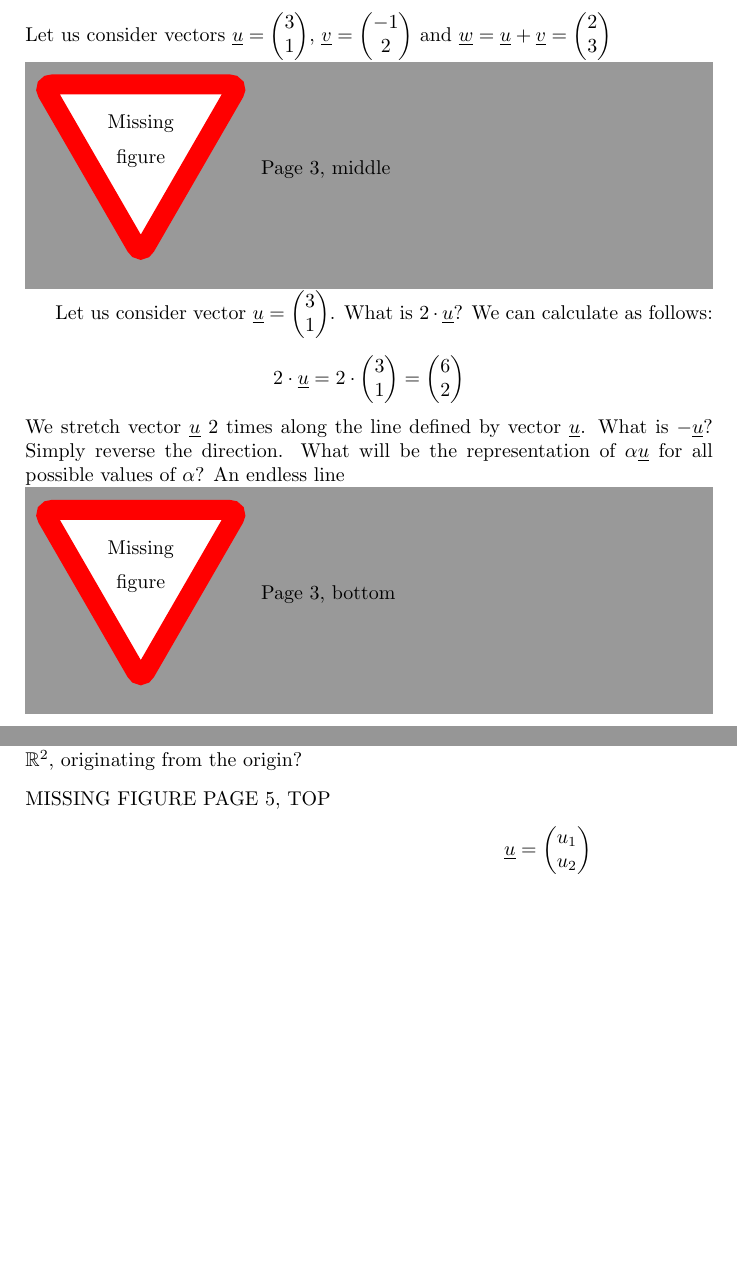
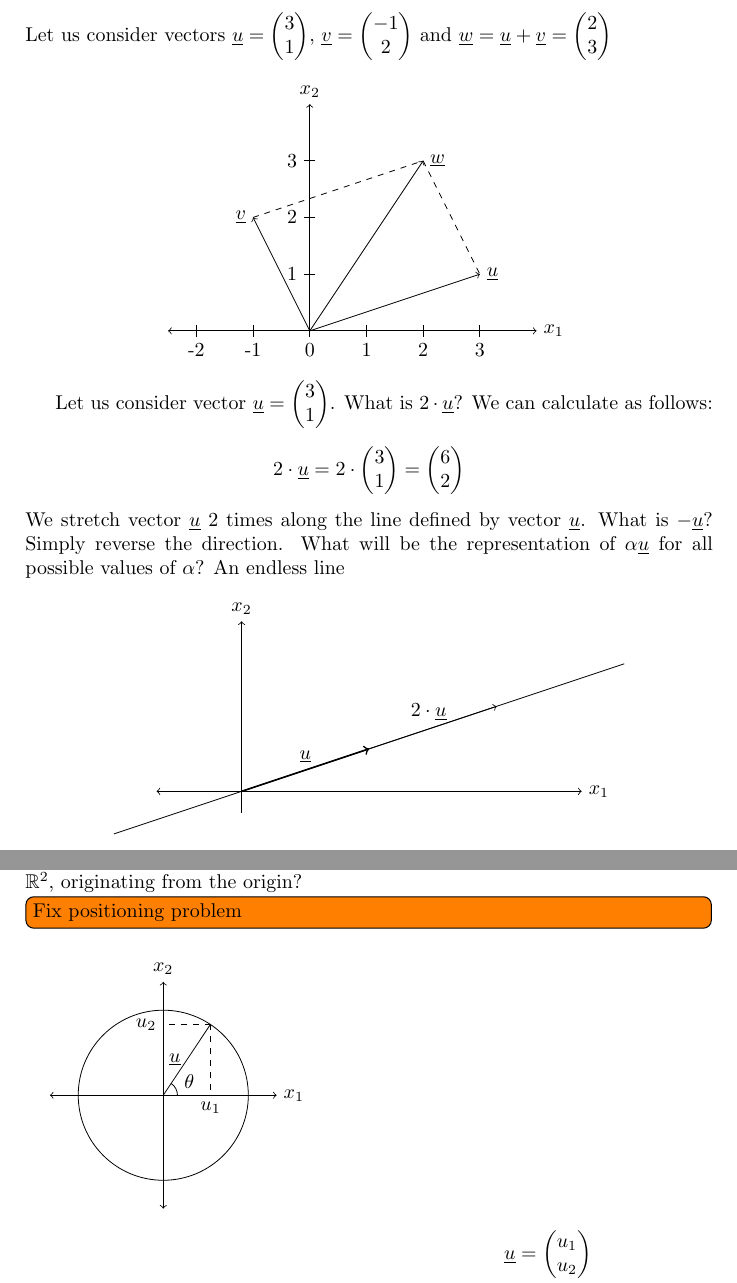
Before and after one commit to pennal/LinAlgNotes, a LaTeX book (main.tex, which reads Chapters/Chapter1.tex, Other/packages.tex): two parts of pages 4 and 6 of 10, joined at a grey line, cut so that both start at the same text, the shorter picture padded with empty space. Compiled offline with pdfLaTeX.

Commit message:
Some work on the drawings, changed PDFs names

```diff
--- a/Chapters/Chapter1.tex
+++ b/Chapters/Chapter1.tex
@@ -70,10 +114,54 @@ A vector can be represented in the following way:
+	\end{center}
+
 	\item A vector is a point in space, the endpoint of a vector from the origin.
 \end{enumerate}
 Let us consider vectors $\uv = \colvec{2}{3}{1}$, $\vv = \colvec{2}{-1}{2}$ and $\wv = \uv + \vv =\colvec{2}{2}{3}$
-\missingfigure{Page 3, middle}
+
+\begin{center}
+\begin{tikzpicture}
+	\draw[<->] (-2.5,0) -- coordinate (x axis mid) (4,0) node[anchor=west]{$x_1$};
+    	\draw[->] (0,0) -- coordinate (y axis mid) (0,4) node[anchor=south]{$x_2$};;
+    	%ticks
+	\newcommand{\offset}{0.1}
+
+    	\foreach \x in {-2,...,3}{
+     		\draw (\x,\offset) -- (\x,-\offset);
+		\draw (\x,-0.1) node[anchor=north] {\x};
+		}
+
+
+\foreach \y in {0,...,3}{
+     		\draw (\offset,\y) -- (-\offset,\y);
+		\ifthenelse{ \equal{\y}{0} }{}{
+		\draw (-0.1,\y) node[anchor=east] {\y};
+		}
+		}
+
+\draw[dashed] (2,3)--(3,1);
+\draw[dashed] (-1,2)--(2,3);
+\draw[->] (0,0)--(3,1)node[anchor=west]{$\uv$};
+\draw[->] (0,0)--(2,3)node[anchor=west]{$\wv$};
+\draw[->] (0,0)--(-1,2)node[anchor=east]{$\vv$};
+\end{tikzpicture}
+\end{center}
+
+
 Let us consider vector $\uv = \colvec{2}{3}{1}$. What is $2\cdot \uv$? We can calculate as follows:
 \[
 2\cdot \uv = 2\cdot\colvec{2}{3}{1} = \colvec{2}{6}{2}
 \]
 We stretch vector $\uv$ 2 times along the line defined by vector $\uv$. What is $-\uv$? Simply reverse the direction. What will be the representation of $\alpha\uv$ for all possible values of $\alpha$? An endless line
-\missingfigure{Page 3, bottom}
+
+\begin{center}
+\begin{tikzpicture}[scale=0.75]
+	\draw[<->] (-2,0) -- coordinate (x axis mid) (8,0) node[anchor=west]{$x_1$};
+    	\draw[->] (0,-0.5) -- coordinate (y axis mid) (0,4) node[anchor=south]{$x_2$};;
+    	%ticks
+
+\draw[->,thick] (0,0)--(3,1);
+\draw (1.5,0.5) node[anchor=south] {$\uv$};
+\draw (4.4,1.5) node[anchor=south] {$2\cdot\uv$};
+\draw[->] (0,0)--(6,2);
+\draw[] (-3,-1)--(9,3);
+\end{tikzpicture}
+\end{center}
@@ -111,11 +221,23 @@ We will use $\langle\uv,\vv\rangle$ to denote the dot product, but sometimes $\u
 \end{example}
 Let us consider $\R^2$. What is the set of all possible endpoints of unit vectors in $\R^2$, originating from the origin?
 
-
+\todo[inline]{Fix positioning problem}
 \begin{figure}[ht]
 {
 \begin{minipage}[t]{0.45\linewidth}
-MISSING FIGURE PAGE 5, TOP
+\begin{center}
+\begin{tikzpicture}[scale=0.5]
+\draw[<->] (-4,0) -- coordinate (x axis mid) (4,0) node[anchor=west]{$x_1$};
+\draw[<->] (0,-4) -- coordinate (y axis mid) (0,4) node[anchor=south]{$x_2$};
+\draw[] (0,0) circle (3);
+\draw[] (0,0)--(1.665,2.5);
+\draw (0.5,0) arc (0:57:0.5);
+\draw (0.5,0) node[anchor=south west]{$\theta$};
+\draw[dashed](1.67,2.5) -- (1.67,0) node[anchor=north]{$u_1$};
+\draw[dashed](1.67,2.5) -- (0,2.5)node[anchor=east]{$u_2$};
+\draw (0.86,1.25) node[anchor=east]{$\uv$};
+\end{tikzpicture}
+\end{center}
 \end{minipage}
 }
 \hspace{0.5cm}
--- a/Other/packages.tex
+++ b/Other/packages.tex
@@ -6,3 +6,4 @@
 \usepackage{framed}
 \usepackage[bookmarks,bookmarksdepth=2]{hyperref}%Depth of index in pdf program
 \usepackage{verbatim}
+\usepackage{ifthen}
--- a/main.tex
+++ b/main.tex
@@ -1,6 +1,6 @@
 \documentclass[a4paper]{book}
 
-\input{Other/Packages.tex}
+\input{Other/packages.tex}
 \input{Other/CustomEnvironments.tex}
 
 \begin{document}
```
Also changed, not shown: Other/tikzCreator.tex (added, +22 -0 lines), RawMaterial/Core.pdf (deleted), RawMaterial/LinearAlgebraNotes_2.pdf (renamed from RawMaterial/Lecture_17_03_2015.pdf), RawMaterial/LinearAlgebraNotes_3.pdf (added), main.pdf, Chapters/Chapter1.tex (76 more changed lines), 1 other file.
